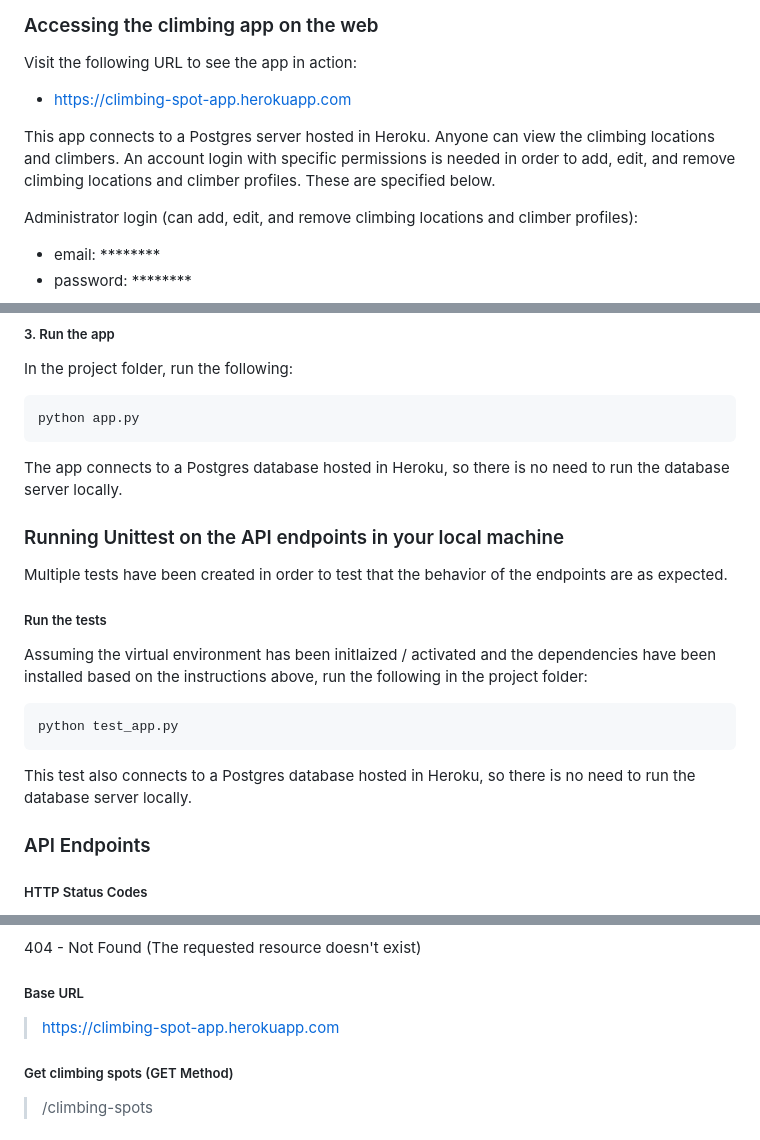
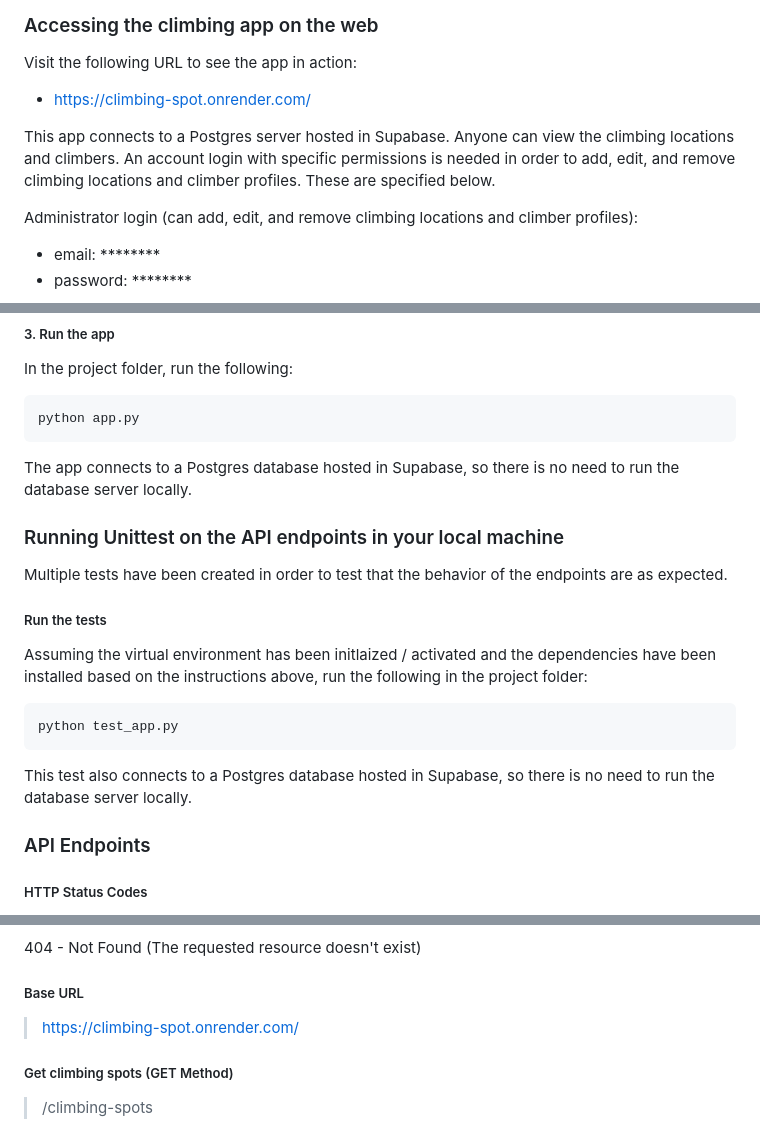
Before and after one commit to jkagawa/fsnd-capstone-project, a Markdown page: README.md, 3 parts joined by grey strips. GitHub-like rendering.

````diff
--- a/README.md
+++ b/README.md
@@ -11,9 +11,9 @@ This application is powered by an API that conforms to the REST architectural st
 
 Visit the following URL to see the app in action:
 
-* https://climbing-spot-app.herokuapp.com
+* https://climbing-spot.onrender.com/
 
-This app connects to a Postgres server hosted in Heroku. Anyone can view the climbing locations and climbers. An account login with specific permissions is needed in order to add, edit, and remove climbing locations and climber profiles. These are specified below.
+This app connects to a Postgres server hosted in Supabase. Anyone can view the climbing locations and climbers. An account login with specific permissions is needed in order to add, edit, and remove climbing locations and climber profiles. These are specified below.
 
 Administrator login (can add, edit, and remove climbing locations and climber profiles):
 * email: &ast;&ast;&ast;&ast;&ast;&ast;&ast;&ast;
@@ -51,7 +51,7 @@ In the project folder, run the following:
 python app.py
 ```
 
-The app connects to a Postgres database hosted in Heroku, so there is no need to run the database server locally.
+The app connects to a Postgres database hosted in Supabase, so there is no need to run the database server locally.
 
 ### Running Unittest on the API endpoints in your local machine
 
@@ -63,7 +63,7 @@ Assuming the virtual environment has been initlaized / activated and the depende
 ```bash
 python test_app.py
 ```
-This test also connects to a Postgres database hosted in Heroku, so there is no need to run the database server locally.
+This test also connects to a Postgres database hosted in Supabase, so there is no need to run the database server locally.
 
 ### API Endpoints
 
@@ -80,7 +80,7 @@ This test also connects to a Postgres database hosted in Heroku, so there is no
 404 - Not Found	(The requested resource doesn't exist)
 
 ##### Base URL
-> https://climbing-spot-app.herokuapp.com
+> https://climbing-spot.onrender.com/
 
 ##### Get climbing spots (GET Method)
 > /climbing-spots
````
